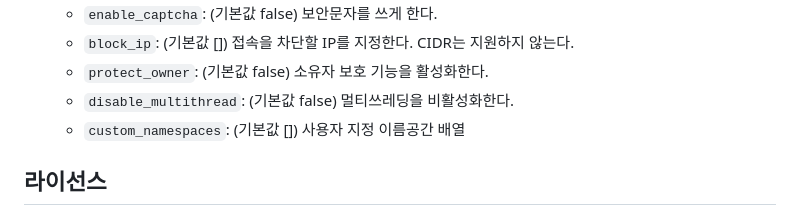
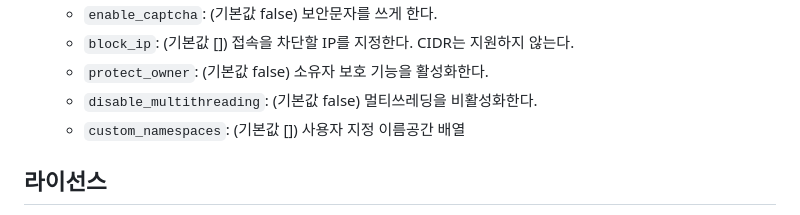
Before and after one commit to gdl-blue/imitated-seed-2, a Markdown page: README.md, the part around the change printed below. Rendered like a GitHub page.

```diff
--- a/README.md
+++ b/README.md
@@ -55,7 +55,7 @@ Pull Request 시 서버 코드에는 Node.js 13 이상, 프론트엔드 자바
   - `enable_captcha`: (기본값 false) 보안문자를 쓰게 한다.
   - `block_ip`: (기본값 []) 접속을 차단할 IP를 지정한다. CIDR는 지원하지 않는다.
   - `protect_owner`: (기본값 false) 소유자 보호 기능을 활성화한다.
-  - `disable_multithread`: (기본값 false) 멀티쓰레딩을 비활성화한다.
+  - `disable_multithreading`: (기본값 false) 멀티쓰레딩을 비활성화한다.
   - `custom_namespaces`: (기본값 []) 사용자 지정 이름공간 배열
 
 ## 라이선스
```
Also changed, not shown: other parts of README.md (+1 -1 lines).
